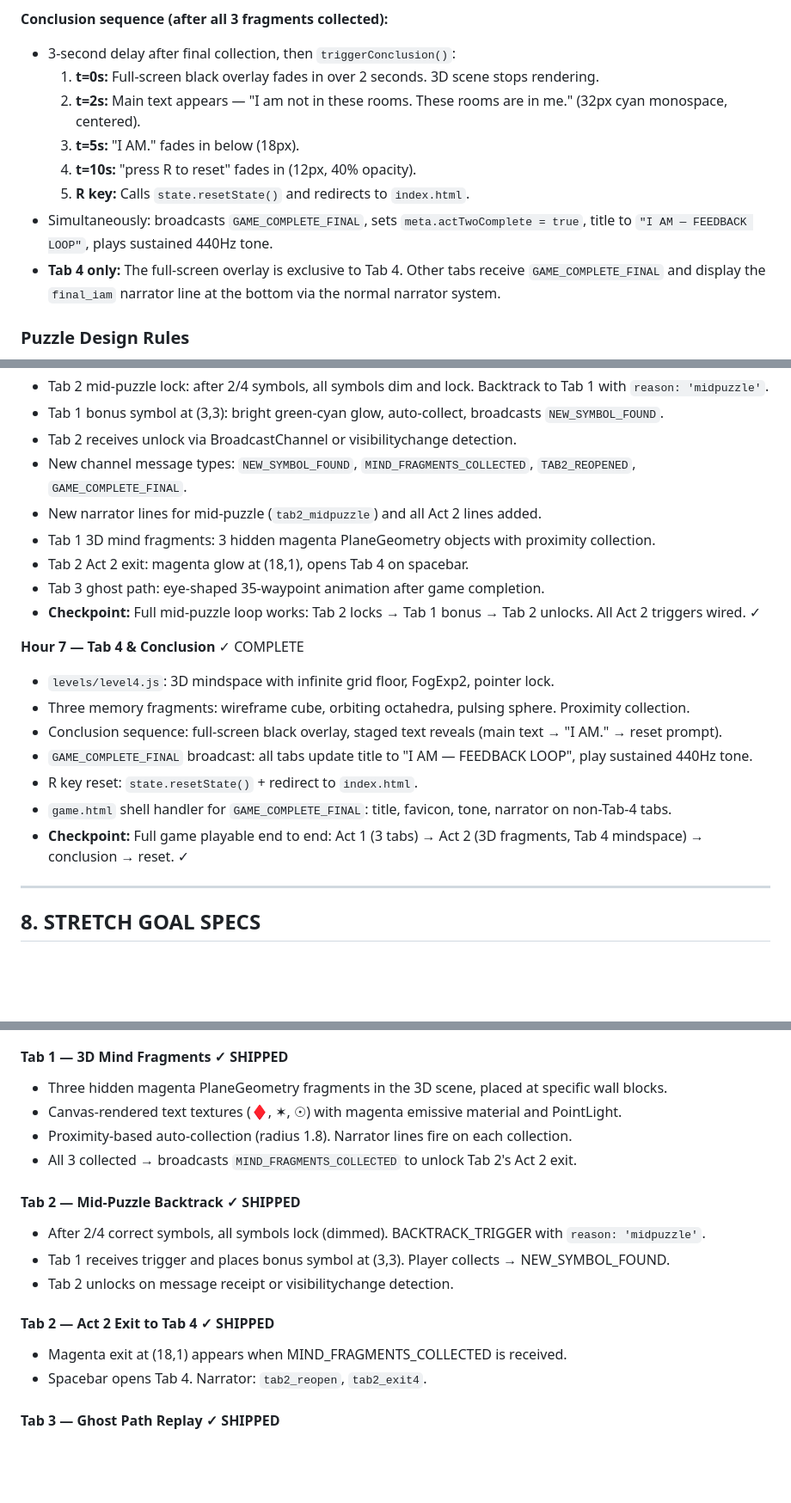
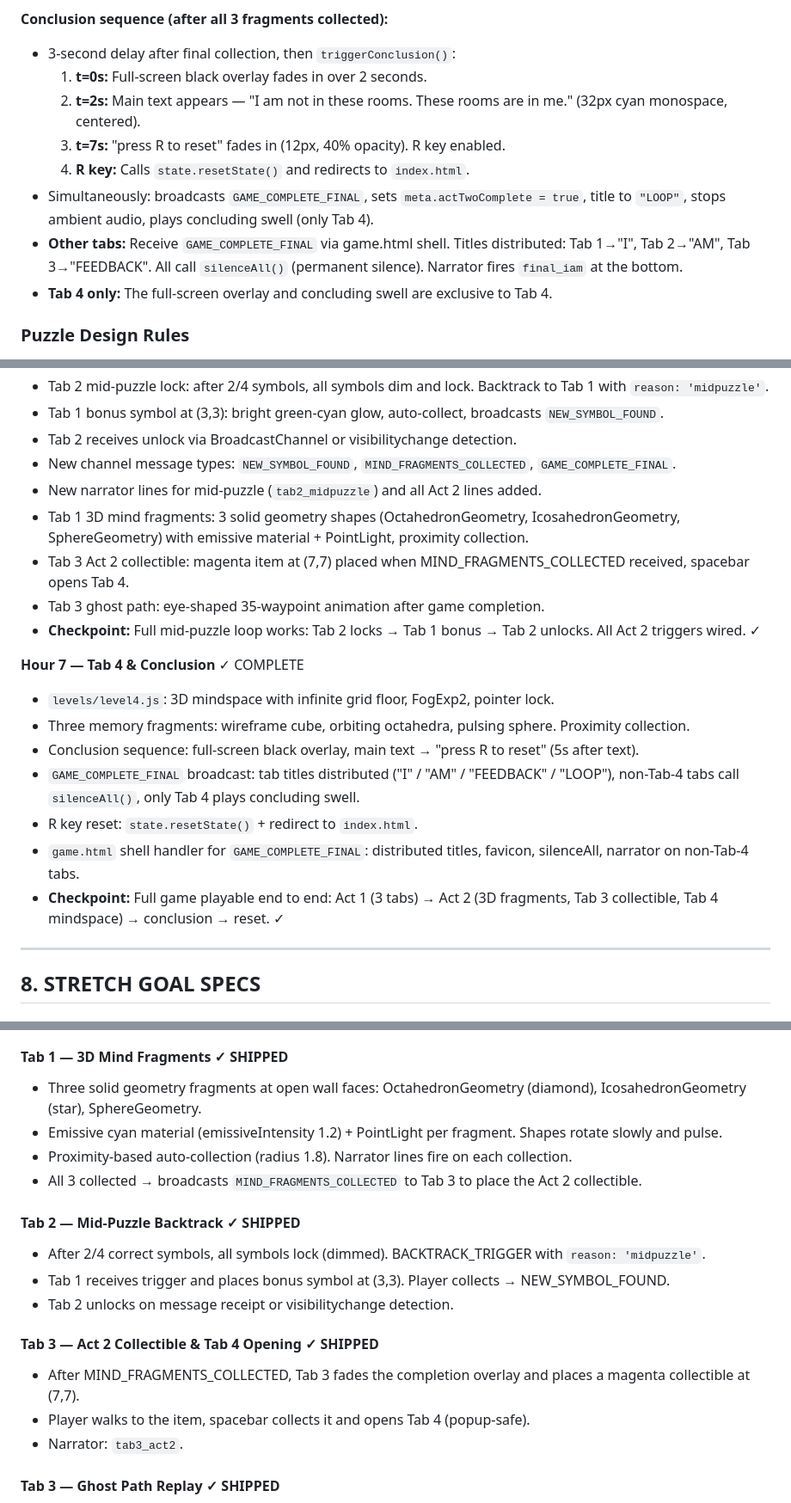
Before and after one commit to robison-arch/feedback-loop, a Markdown page: feedback-loop-requirements.md, 3 parts joined by grey strips. Shown at 86% size. Drawn GitHub-style; blank space fills up the shorter version.

```diff
--- a/feedback-loop-requirements.md
+++ b/feedback-loop-requirements.md
@@ -367,13 +373,13 @@ All messages sent via `BroadcastChannel('feedbackloop')`. Standard message envel
 
 **Conclusion sequence (after all 3 fragments collected):**
 - 3-second delay after final collection, then `triggerConclusion()`:
-  1. **t=0s:** Full-screen black overlay fades in over 2 seconds. 3D scene stops rendering.
+  1. **t=0s:** Full-screen black overlay fades in over 2 seconds.
   2. **t=2s:** Main text appears — "I am not in these rooms. These rooms are in me." (32px cyan monospace, centered).
-  3. **t=5s:** "I AM." fades in below (18px).
-  4. **t=10s:** "press R to reset" fades in (12px, 40% opacity).
-  5. **R key:** Calls `state.resetState()` and redirects to `index.html`.
-- Simultaneously: broadcasts `GAME_COMPLETE_FINAL`, sets `meta.actTwoComplete = true`, title to `"I AM — FEEDBACK LOOP"`, plays sustained 440Hz tone.
-- **Tab 4 only:** The full-screen overlay is exclusive to Tab 4. Other tabs receive `GAME_COMPLETE_FINAL` and display the `final_iam` narrator line at the bottom via the normal narrator system.
+  3. **t=7s:** "press R to reset" fades in (12px, 40% opacity). R key enabled.
+  4. **R key:** Calls `state.resetState()` and redirects to `index.html`.
+- Simultaneously: broadcasts `GAME_COMPLETE_FINAL`, sets `meta.actTwoComplete = true`, title to `"LOOP"`, stops ambient audio, plays concluding swell (only Tab 4).
+- **Other tabs:** Receive `GAME_COMPLETE_FINAL` via game.html shell. Titles distributed: Tab 1→"I", Tab 2→"AM", Tab 3→"FEEDBACK". All call `silenceAll()` (permanent silence). Narrator fires `final_iam` at the bottom.
+- **Tab 4 only:** The full-screen overlay and concluding swell are exclusive to Tab 4.
 
 ### Puzzle Design Rules
 
@@ -478,21 +483,21 @@ All narrator lines are triggered by ID. The system checks `narrative.shown` befo
 - Tab 2 mid-puzzle lock: after 2/4 symbols, all symbols dim and lock. Backtrack to Tab 1 with `reason: 'midpuzzle'`.
 - Tab 1 bonus symbol at (3,3): bright green-cyan glow, auto-collect, broadcasts `NEW_SYMBOL_FOUND`.
 - Tab 2 receives unlock via BroadcastChannel or visibilitychange detection.
-- New channel message types: `NEW_SYMBOL_FOUND`, `MIND_FRAGMENTS_COLLECTED`, `TAB2_REOPENED`, `GAME_COMPLETE_FINAL`.
+- New channel message types: `NEW_SYMBOL_FOUND`, `MIND_FRAGMENTS_COLLECTED`, `GAME_COMPLETE_FINAL`.
 - New narrator lines for mid-puzzle (`tab2_midpuzzle`) and all Act 2 lines added.
-- Tab 1 3D mind fragments: 3 hidden magenta PlaneGeometry objects with proximity collection.
-- Tab 2 Act 2 exit: magenta glow at (18,1), opens Tab 4 on spacebar.
+- Tab 1 3D mind fragments: 3 solid geometry shapes (OctahedronGeometry, IcosahedronGeometry, SphereGeometry) with emissive material + PointLight, proximity collection.
+- Tab 3 Act 2 collectible: magenta item at (7,7) placed when MIND_FRAGMENTS_COLLECTED received, spacebar opens Tab 4.
 - Tab 3 ghost path: eye-shaped 35-waypoint animation after game completion.
 - **Checkpoint:** Full mid-puzzle loop works: Tab 2 locks → Tab 1 bonus → Tab 2 unlocks. All Act 2 triggers wired. ✓
 
 **Hour 7 — Tab 4 & Conclusion** ✓ COMPLETE
 - `levels/level4.js`: 3D mindspace with infinite grid floor, FogExp2, pointer lock.
 - Three memory fragments: wireframe cube, orbiting octahedra, pulsing sphere. Proximity collection.
-- Conclusion sequence: full-screen black overlay, staged text reveals (main text → "I AM." → reset prompt).
-- `GAME_COMPLETE_FINAL` broadcast: all tabs update title to "I AM — FEEDBACK LOOP", play sustained 440Hz tone.
+- Conclusion sequence: full-screen black overlay, main text → "press R to reset" (5s after text).
+- `GAME_COMPLETE_FINAL` broadcast: tab titles distributed ("I" / "AM" / "FEEDBACK" / "LOOP"), non-Tab-4 tabs call `silenceAll()`, only Tab 4 plays concluding swell.
 - R key reset: `state.resetState()` + redirect to `index.html`.
-- `game.html` shell handler for `GAME_COMPLETE_FINAL`: title, favicon, tone, narrator on non-Tab-4 tabs.
-- **Checkpoint:** Full game playable end to end: Act 1 (3 tabs) → Act 2 (3D fragments, Tab 4 mindspace) → conclusion → reset. ✓
+- `game.html` shell handler for `GAME_COMPLETE_FINAL`: distributed titles, favicon, silenceAll, narrator on non-Tab-4 tabs.
+- **Checkpoint:** Full game playable end to end: Act 1 (3 tabs) → Act 2 (3D fragments, Tab 3 collectible, Tab 4 mindspace) → conclusion → reset. ✓
 
 ---
 
@@ -509,19 +514,20 @@ All narrator lines are triggered by ID. The system checks `narrative.shown` befo
 - Crossfade from 2D canvas to Three.js canvas over 2 seconds. Narrator: "I see it differently now."
 
 #### Tab 1 — 3D Mind Fragments ✓ SHIPPED
-- Three hidden magenta PlaneGeometry fragments in the 3D scene, placed at specific wall blocks.
-- Canvas-rendered text textures (♦, ✶, ☉) with magenta emissive material and PointLight.
+- Three solid geometry fragments at open wall faces: OctahedronGeometry (diamond), IcosahedronGeometry (star), SphereGeometry.
+- Emissive cyan material (emissiveIntensity 1.2) + PointLight per fragment. Shapes rotate slowly and pulse.
 - Proximity-based auto-collection (radius 1.8). Narrator lines fire on each collection.
-- All 3 collected → broadcasts `MIND_FRAGMENTS_COLLECTED` to unlock Tab 2's Act 2 exit.
+- All 3 collected → broadcasts `MIND_FRAGMENTS_COLLECTED` to Tab 3 to place the Act 2 collectible.
 
 #### Tab 2 — Mid-Puzzle Backtrack ✓ SHIPPED
 - After 2/4 correct symbols, all symbols lock (dimmed). BACKTRACK_TRIGGER with `reason: 'midpuzzle'`.
 - Tab 1 receives trigger and places bonus symbol at (3,3). Player collects → NEW_SYMBOL_FOUND.
 - Tab 2 unlocks on message receipt or visibilitychange detection.
 
-#### Tab 2 — Act 2 Exit to Tab 4 ✓ SHIPPED
-- Magenta exit at (18,1) appears when MIND_FRAGMENTS_COLLECTED is received.
-- Spacebar opens Tab 4. Narrator: `tab2_reopen`, `tab2_exit4`.
+#### Tab 3 — Act 2 Collectible & Tab 4 Opening ✓ SHIPPED
+- After MIND_FRAGMENTS_COLLECTED, Tab 3 fades the completion overlay and places a magenta collectible at (7,7).
+- Player walks to the item, spacebar collects it and opens Tab 4 (popup-safe).
+- Narrator: `tab3_act2`.
 
 #### Tab 3 — Ghost Path Replay ✓ SHIPPED
 - After game completion, an eye-shaped ghost trail (35 waypoints) animates across the map.
```
Also changed, not shown: other parts of feedback-loop-requirements.md (+32 -26 lines).
